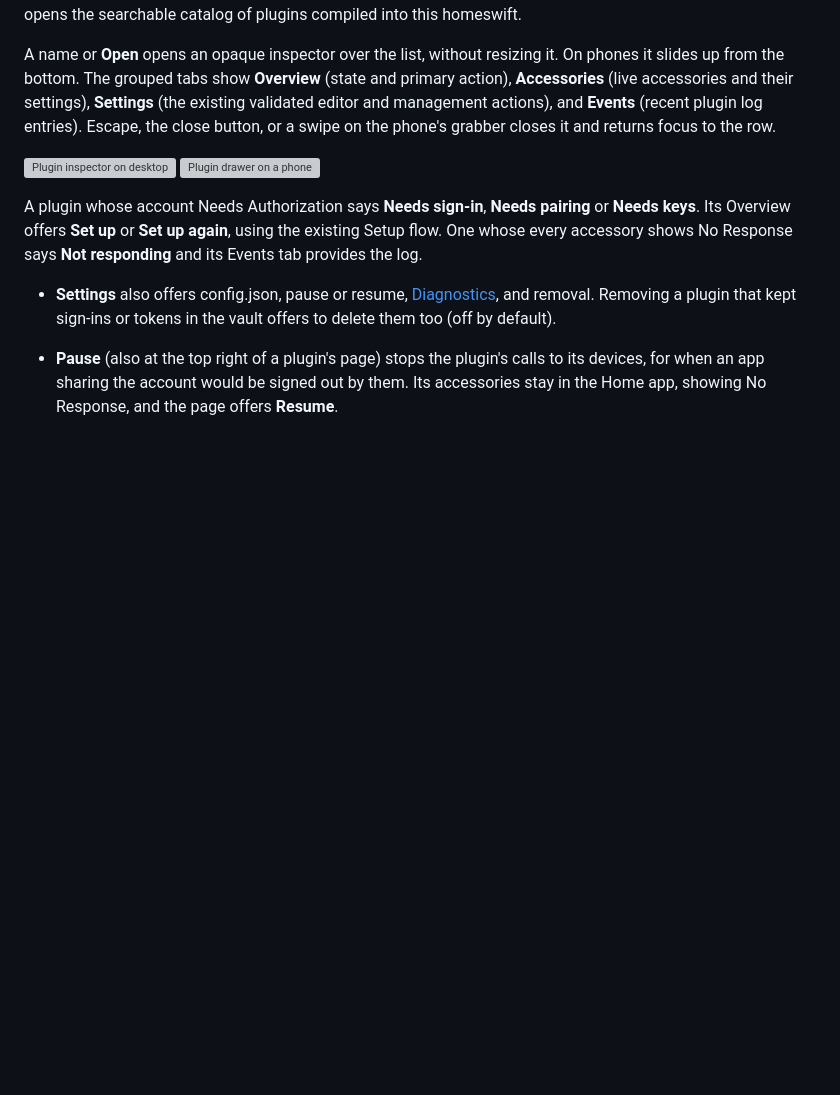
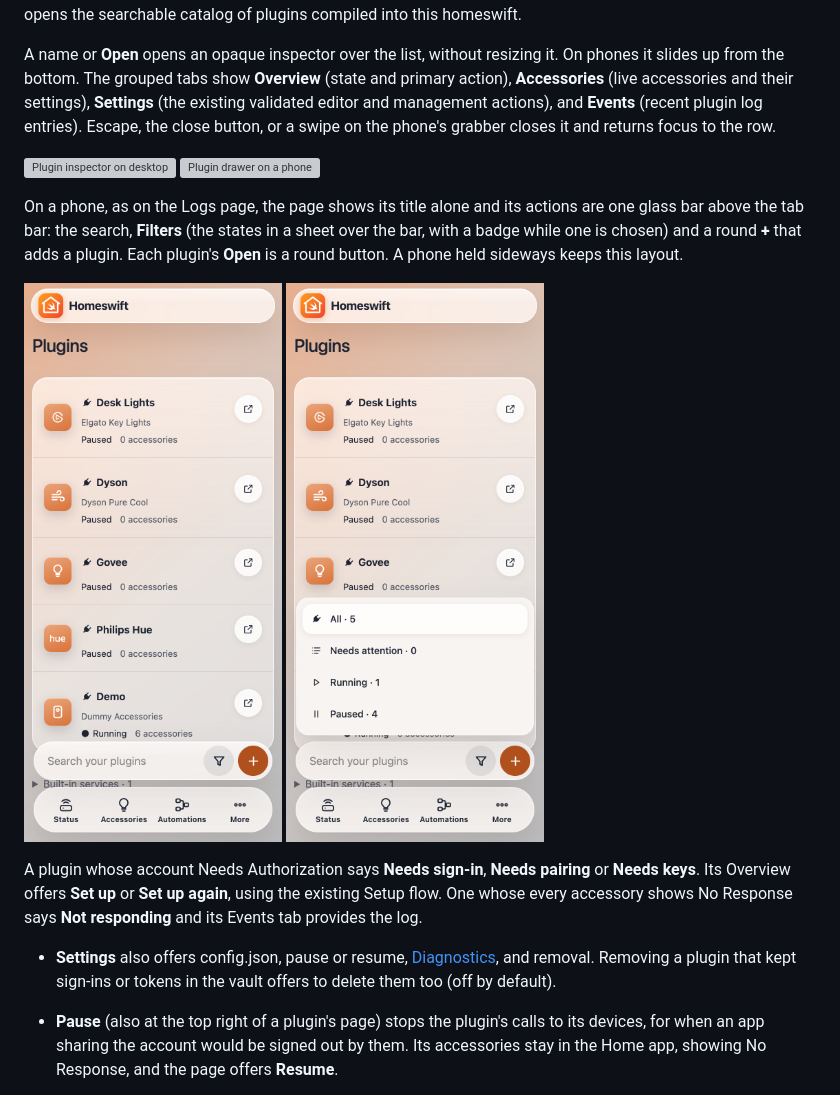
Before and after one commit to mp-consulting/homeswift, a Markdown page: docs/ui.md, the part around the change. Rendered like a GitHub page; pictures changed too: docs/images/ui/plugins-phone-filters.png (added), docs/images/ui/plugins-phone.png; blank space fills up the shorter version; grey boxes are pictures that could not be loaded.

```diff
--- a/docs/ui.md
+++ b/docs/ui.md
@@ -648,6 +648,12 @@ Escape, the close button, or a swipe on the phone's grabber closes it and return
 ![Plugin inspector on desktop](images/ui/plugins-inspector.png)
 ![Plugin drawer on a phone](images/ui/plugins-drawer.png)
 
+On a phone, as on the Logs page, the page shows its title alone and its actions are one glass bar above the tab bar:
+the search, **Filters** (the states in a sheet over the bar, with a badge while one is chosen) and a round **+** that
+adds a plugin. Each plugin's **Open** is a round button. A phone held sideways keeps this layout.
+
+<img src="images/ui/plugins-phone.png" alt="The Plugins page on a phone: the list, one glass bar with the search, Filters and Add above the tab bar" width="300"> <img src="images/ui/plugins-phone-filters.png" alt="The Plugins page on a phone with Filters open: All, Needs attention, Running and Paused in a sheet over the bar" width="300">
+
 A plugin whose account Needs Authorization says **Needs sign-in**, **Needs pairing** or **Needs keys**.
 Its Overview offers **Set up** or **Set up again**, using the existing Setup flow. One whose every accessory shows
 No Response says **Not responding** and its Events tab provides the log.
```
Also changed, not shown: docs/images/ui/plugins-phone-landscape.png (added), 5 other files.
